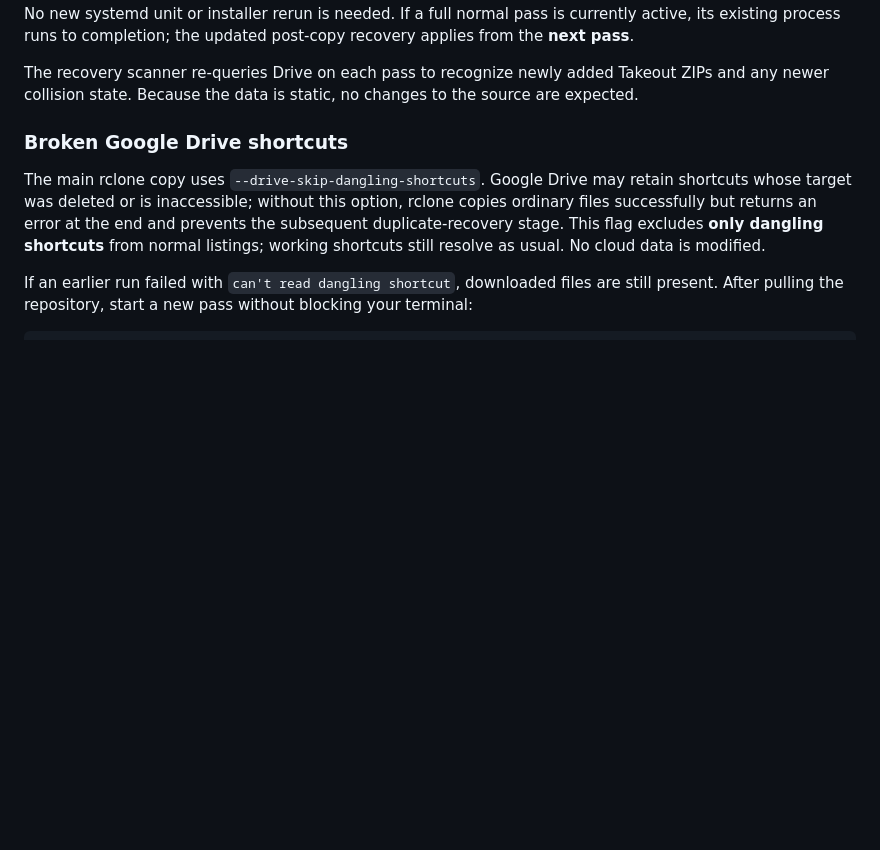
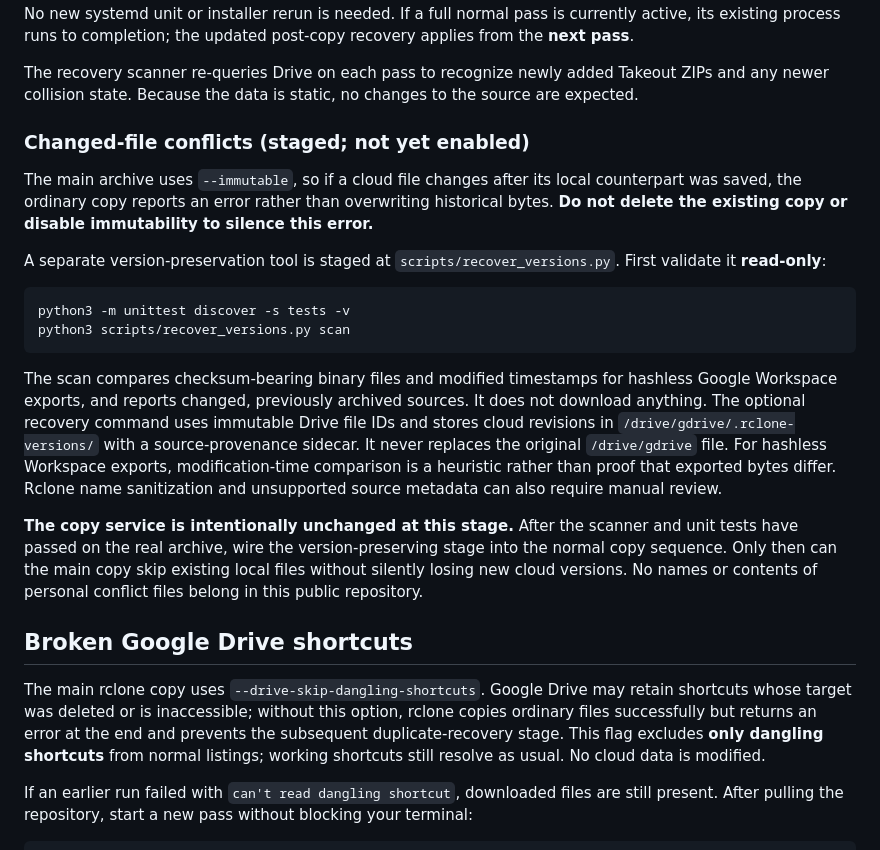
Before and after one commit to sguzman/google-drive-rclone, a Markdown page: README.md, the part around the change. Drawn GitHub-style; blank space fills up the shorter version.

Commit message:
Document staged non-destructive changed-cloud-version recovery workflow

````diff
--- a/README.md
+++ b/README.md
@@ -180,7 +180,39 @@ No new systemd unit or installer rerun is needed. If a full normal pass is curre
 
 The recovery scanner re-queries Drive on each pass to recognize newly added Takeout ZIPs and any newer collision state. Because the data is static, no changes to the source are expected.
 
-### Broken Google Drive shortcuts
+### Changed-file conflicts (staged; not yet enabled)
+
+The main archive uses `--immutable`, so if a cloud file changes after
+its local counterpart was saved, the ordinary copy reports an error
+rather than overwriting historical bytes. **Do not delete the existing
+copy or disable immutability to silence this error.**
+
+A separate version-preservation tool is staged at
+`scripts/recover_versions.py`. First validate it **read-only**:
+
+```fish
+python3 -m unittest discover -s tests -v
+python3 scripts/recover_versions.py scan
+```
+
+The scan compares checksum-bearing binary files and modified timestamps
+for hashless Google Workspace exports, and reports changed, previously
+archived sources. It does not download anything. The optional recovery
+command uses immutable Drive file IDs and stores cloud revisions in
+`/drive/gdrive/.rclone-versions/` with a source-provenance sidecar. It
+never replaces the original `/drive/gdrive` file. For hashless Workspace
+exports, modification-time comparison is a heuristic rather than proof
+that exported bytes differ. Rclone name sanitization and unsupported
+source metadata can also require manual review.
+
+**The copy service is intentionally unchanged at this stage.** After
+the scanner and unit tests have passed on the real archive, wire the
+version-preserving stage into the normal copy sequence. Only then can
+the main copy skip existing local files without silently losing new
+cloud versions. No names or contents of personal conflict files belong
+in this public repository.
+
+## Broken Google Drive shortcuts
 
 The main rclone copy uses `--drive-skip-dangling-shortcuts`. Google Drive may retain shortcuts whose target was deleted or is inaccessible; without this option, rclone copies ordinary files successfully but returns an error at the end and prevents the subsequent duplicate-recovery stage. This flag excludes **only dangling shortcuts** from normal listings; working shortcuts still resolve as usual. No cloud data is modified.
 
````
